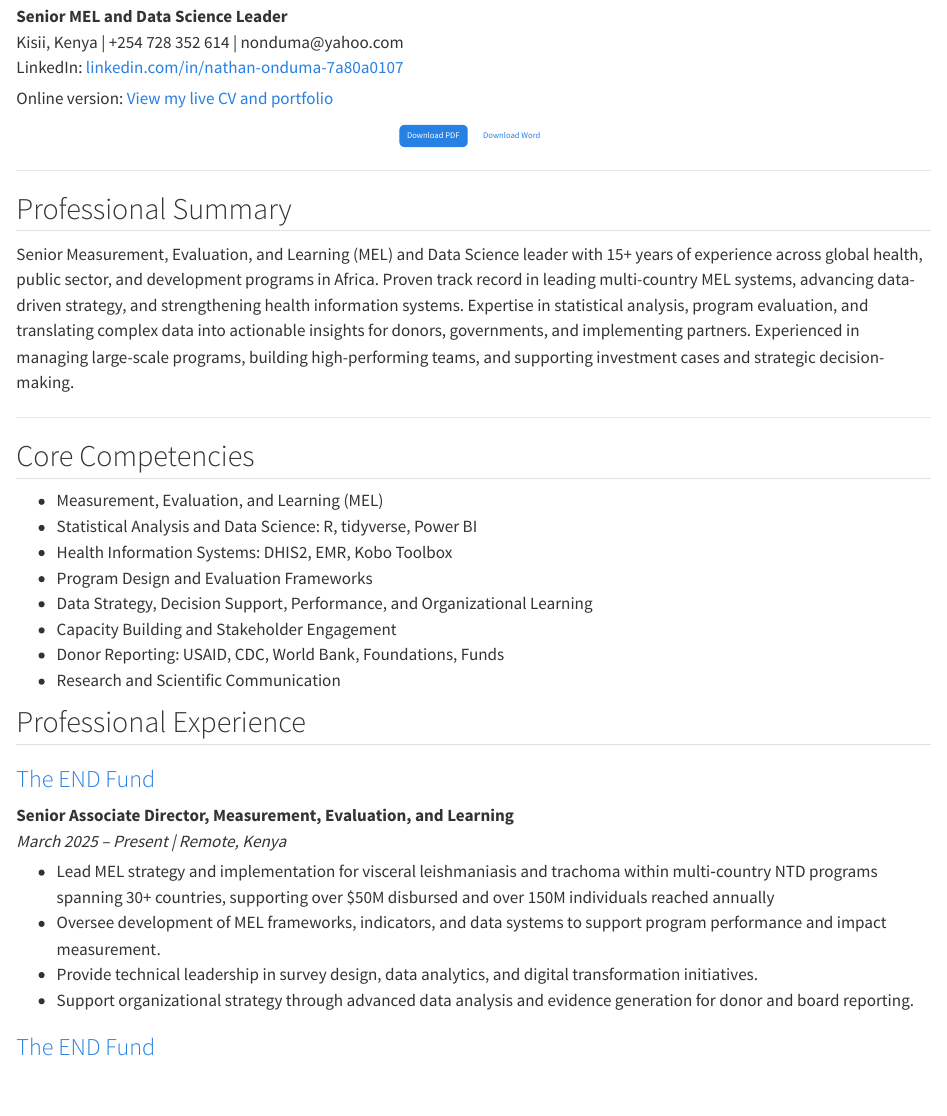
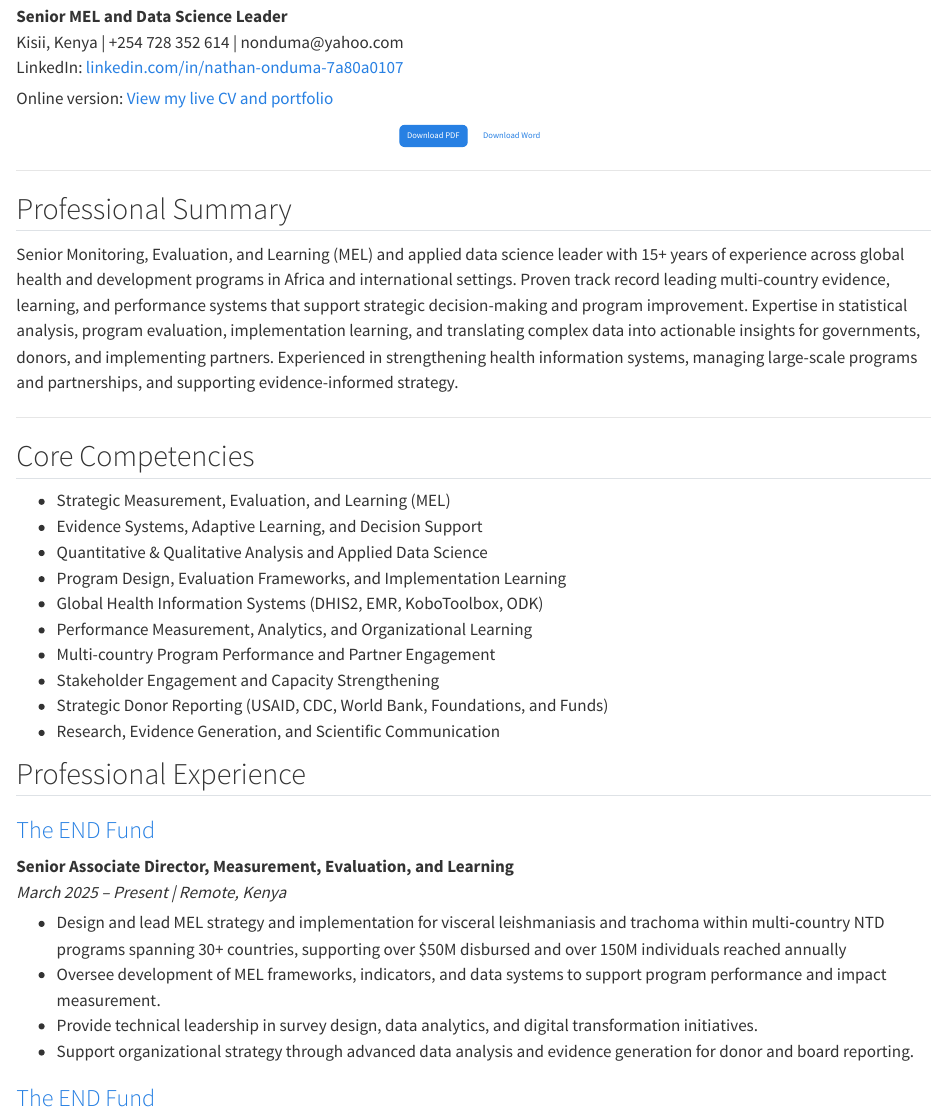
Before and after one commit to nathanonduma-hub/nathan-onduma-site, a Quarto document (cv.qmd): the page in a window 1100 px wide, from 60 px down. Rendered offline with R 4.5, knitr and Pandoc in place of Quarto, with nearby package versions.

Commit message:
Update website and CV

```diff
--- a/cv.qmd
+++ b/cv.qmd
@@ -79,20 +79,23 @@ Online version: [View my live CV and portfolio](https://nathanonduma-hub.github.
 
 ## Professional Summary
 
-Senior Measurement, Evaluation, and Learning (MEL) and Data Science leader with 15+ years of experience across global health, public sector, and development programs in Africa. Proven track record in leading multi-country MEL systems, advancing data-driven strategy, and strengthening health information systems. Expertise in statistical analysis, program evaluation, and translating complex data into actionable insights for donors, governments, and implementing partners. Experienced in managing large-scale programs, building high-performing teams, and supporting investment cases and strategic decision-making.
+Senior Monitoring, Evaluation, and Learning (MEL) and applied data science leader with 15+ years of experience across global health and development programs in Africa and international settings. Proven track record leading multi-country evidence, learning, and performance systems that support strategic decision-making and program improvement. Expertise in statistical analysis, program evaluation, implementation learning, and translating complex data into actionable insights for governments, donors, and implementing partners. Experienced in strengthening health information systems, managing large-scale programs and partnerships, and supporting evidence-informed strategy.
 
 <hr>
 
 ## Core Competencies
 
--   Measurement, Evaluation, and Learning (MEL)
--   Statistical Analysis and Data Science: R, tidyverse, Power BI
--   Health Information Systems: DHIS2, EMR, Kobo Toolbox
--   Program Design and Evaluation Frameworks
--   Data Strategy, Decision Support, Performance, and Organizational Learning
--   Capacity Building and Stakeholder Engagement
--   Donor Reporting: USAID, CDC, World Bank, Foundations, Funds
--   Research and Scientific Communication
+-   Strategic Measurement, Evaluation, and Learning (MEL)
+-   Evidence Systems, Adaptive Learning, and Decision Support
+-   Quantitative & Qualitative Analysis and Applied Data Science
+-   Program Design, Evaluation Frameworks, and Implementation Learning
+-   Global Health Information Systems (DHIS2, EMR, KoboToolbox, ODK)
+-   Performance Measurement, Analytics, and Organizational Learning
+-   Multi-country Program Performance and Partner Engagement
+-   Stakeholder Engagement and Capacity Strengthening
+-   Strategic Donor Reporting (USAID, CDC, World Bank, Foundations, and Funds)
+-   Research, Evidence Generation, and Scientific Communication
+
 
 ## Professional Experience
 
@@ -101,7 +104,7 @@ Senior Measurement, Evaluation, and Learning (MEL) and Data Science leader with
 **Senior Associate Director, Measurement, Evaluation, and Learning**\
 *March 2025 – Present \| Remote, Kenya*
 
--   Lead MEL strategy and implementation for visceral leishmaniasis and trachoma within multi‑country NTD programs spanning 30+ countries, supporting over \$50M disbursed and over 150M individuals reached annually
+-   Design and lead MEL strategy and implementation for visceral leishmaniasis and trachoma within multi‑country NTD programs spanning 30+ countries, supporting over \$50M disbursed and over 150M individuals reached annually
 -   Oversee development of MEL frameworks, indicators, and data systems to support program performance and impact measurement.
 -   Provide technical leadership in survey design, data analytics, and digital transformation initiatives.
 -   Support organizational strategy through advanced data analysis and evidence generation for donor and board reporting.
```
Also changed, not shown: index.qmd (+8 -8 lines), projects.qmd (+13 -0 lines), files/nathan_onduma_cv.pdf, files/nathan_onduma_cv_old.pdf (added), 2 other files.
